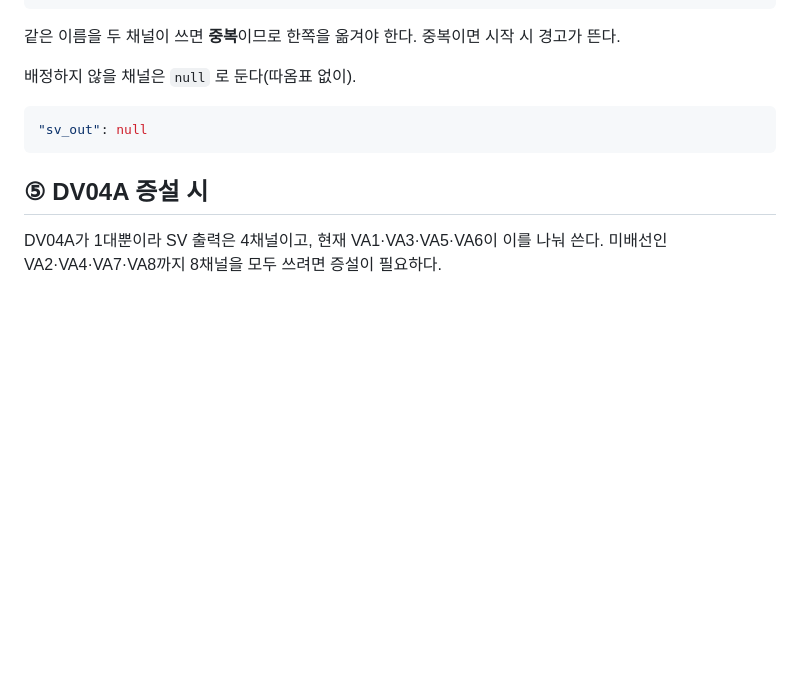
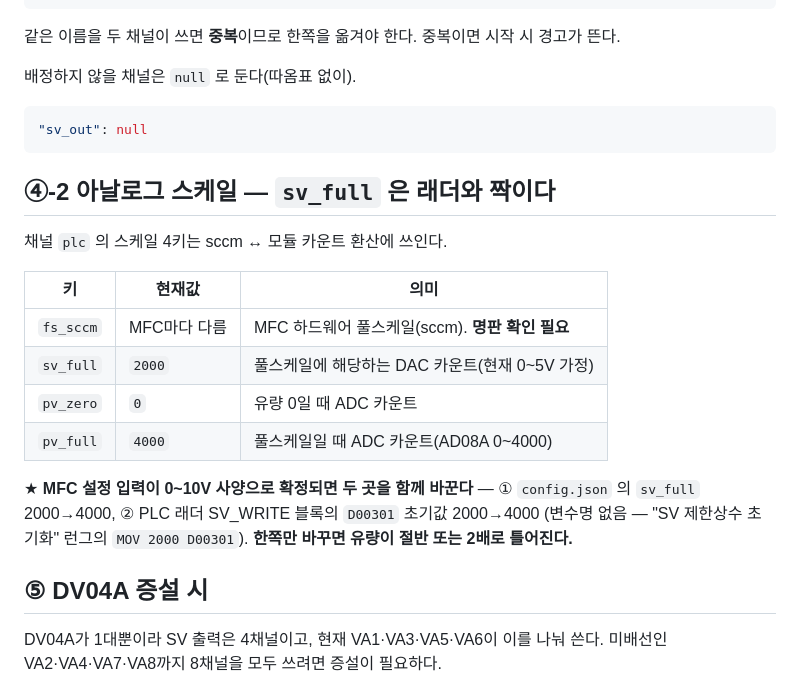
Before and after one commit to LeeJunHeon/gas-sensor-measurement, a Markdown page: CONFIG.md, the part around the change. Drawn GitHub-style; blank space fills up the shorter version.

Commit message:
docs: sv_full–D00301 연동 메모·옛 배정 서술 정리
Co-Authored-By: Claude Opus 5 (1M context) <noreply@anthropic.com>

````diff
--- a/CONFIG.md
+++ b/CONFIG.md
@@ -131,6 +131,23 @@ G1을 쓰려면 VA5가 켜져 있어야 하고, 꺼져 있으면 레시피 실
 "sv_out": null
 ```
 
+## ④-2 아날로그 스케일 — `sv_full` 은 래더와 짝이다
+
+채널 `plc` 의 스케일 4키는 sccm ↔ 모듈 카운트 환산에 쓰인다.
+
+| 키 | 현재값 | 의미 |
+|---|---|---|
+| `fs_sccm` | MFC마다 다름 | MFC 하드웨어 풀스케일(sccm). **명판 확인 필요** |
+| `sv_full` | `2000` | 풀스케일에 해당하는 DAC 카운트(현재 0~5V 가정) |
+| `pv_zero` | `0` | 유량 0일 때 ADC 카운트 |
+| `pv_full` | `4000` | 풀스케일일 때 ADC 카운트(AD08A 0~4000) |
+
+★ **MFC 설정 입력이 0~10V 사양으로 확정되면 두 곳을 함께 바꾼다** —
+① `config.json` 의 `sv_full` 2000→4000,
+② PLC 래더 SV_WRITE 블록의 `D00301` 초기값 2000→4000
+(변수명 없음 — "SV 제한상수 초기화" 런그의 `MOV 2000 D00301`).
+**한쪽만 바꾸면 유량이 절반 또는 2배로 틀어진다.**
+
 ## ⑤ DV04A 증설 시
 
 DV04A가 1대뿐이라 SV 출력은 4채널이고, 현재 VA1·VA3·VA5·VA6이 이를 나눠 쓴다.
````
